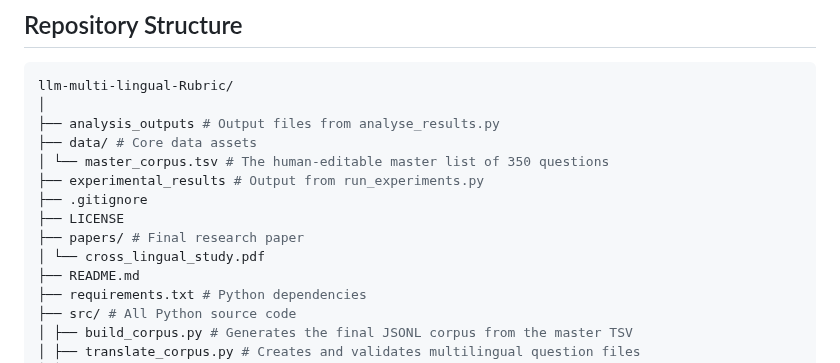
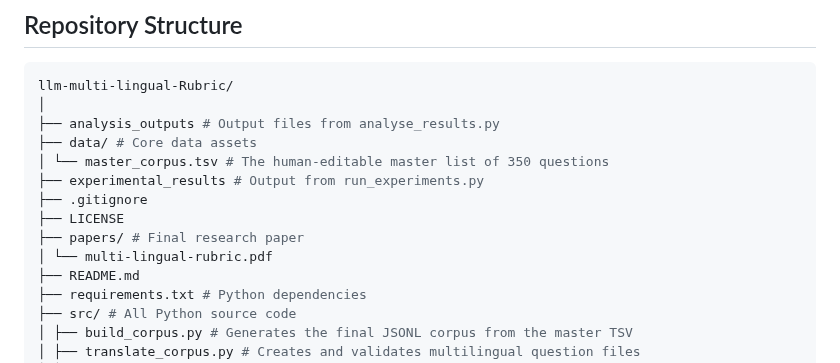
Before and after one commit to hejroe/llm-multi-lingual-rubric, a Markdown page: README.md, the part around the change. Rendered like a GitHub page.

Commit message:
Update README.md
Updated PDF file name.

```diff
--- a/README.md
+++ b/README.md
@@ -37,7 +37,7 @@ llm-multi-lingual-Rubric/
 ├── .gitignore
 ├── LICENSE
 ├── papers/ # Final research paper
-│ └── cross_lingual_study.pdf
+│ └── multi-lingual-rubric.pdf
 ├── README.md
 ├── requirements.txt # Python dependencies
 ├── src/ # All Python source code
```
